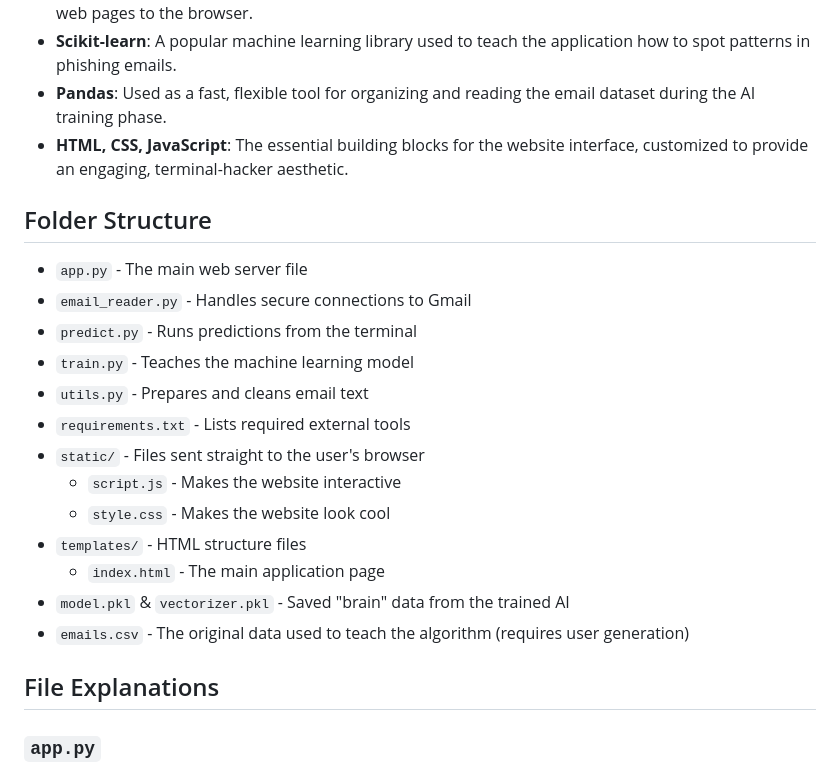
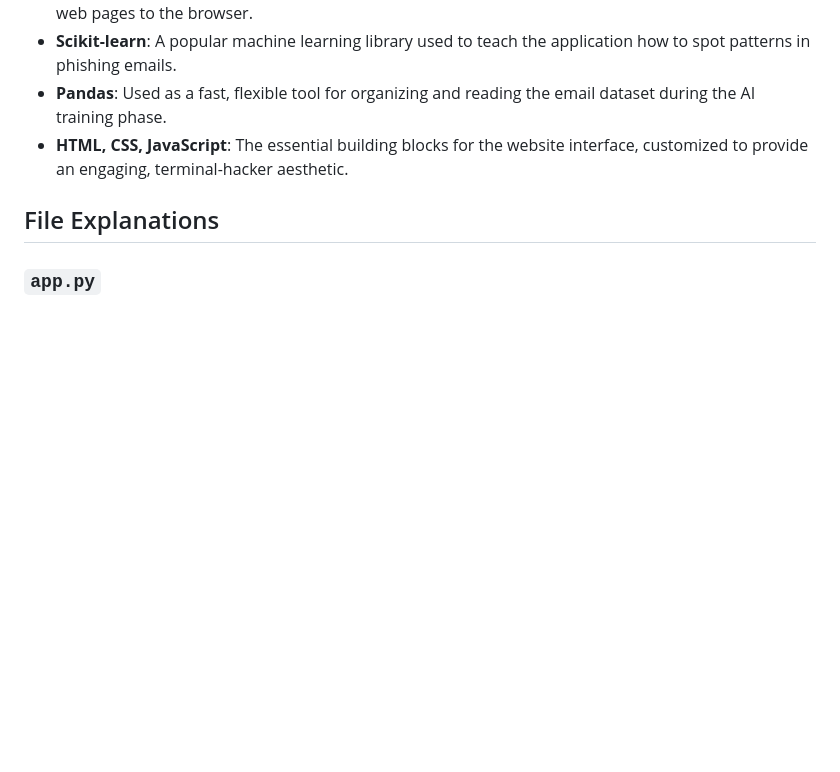
Before and after one commit to AbeEgbezien06/AI-Phishing-detector, a Markdown page: README.md, the part around one of its changes. GitHub-like rendering; blank space fills up the shorter version.

```diff
--- a/README.md
+++ b/README.md
@@ -10,20 +49,6 @@ The AI Phishing Detector is a clever web application that uses artificial intell
 - **Pandas**: Used as a fast, flexible tool for organizing and reading the email dataset during the AI training phase.
 - **HTML, CSS, JavaScript**: The essential building blocks for the website interface, customized to provide an engaging, terminal-hacker aesthetic.
 
-## Folder Structure
-- `app.py` - The main web server file
-- `email_reader.py` - Handles secure connections to Gmail
-- `predict.py` - Runs predictions from the terminal
-- `train.py` - Teaches the machine learning model
-- `utils.py` - Prepares and cleans email text
-- `requirements.txt` - Lists required external tools
-- `static/` - Files sent straight to the user's browser
-  - `script.js` - Makes the website interactive
-  - `style.css` - Makes the website look cool
-- `templates/` - HTML structure files
-  - `index.html` - The main application page
-- `model.pkl` & `vectorizer.pkl` - Saved "brain" data from the trained AI
-- `emails.csv` - The original data used to teach the algorithm (requires user generation)
 
 ## File Explanations
 
```
Also changed, not shown: other parts of README.md (+113 -1 lines).
